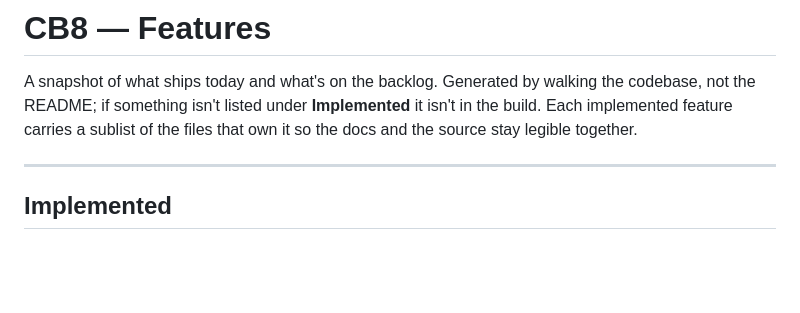
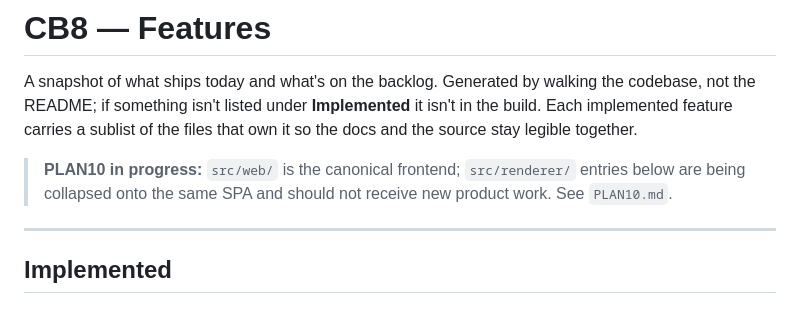
Before and after one commit to s4njee/CB8, a Markdown page: FEATURES.md, the part around the change. Drawn GitHub-style; blank space fills up the shorter version.

```diff
--- a/FEATURES.md
+++ b/FEATURES.md
@@ -1,6 +1,10 @@
 # CB8 — Features
 
 A snapshot of what ships today and what's on the backlog. Generated by walking the codebase, not the README; if something isn't listed under **Implemented** it isn't in the build. Each implemented feature carries a sublist of the files that own it so the docs and the source stay legible together.
+
+> **PLAN10 in progress:** `src/web/` is the canonical frontend; `src/renderer/`
+> entries below are being collapsed onto the same SPA and should not receive
+> new product work. See `PLAN10.md`.
 
 ---
 
```
Also changed, not shown: AGENTS.md (+12 -0 lines), REFACTORS2.md (+7 -1 lines).
